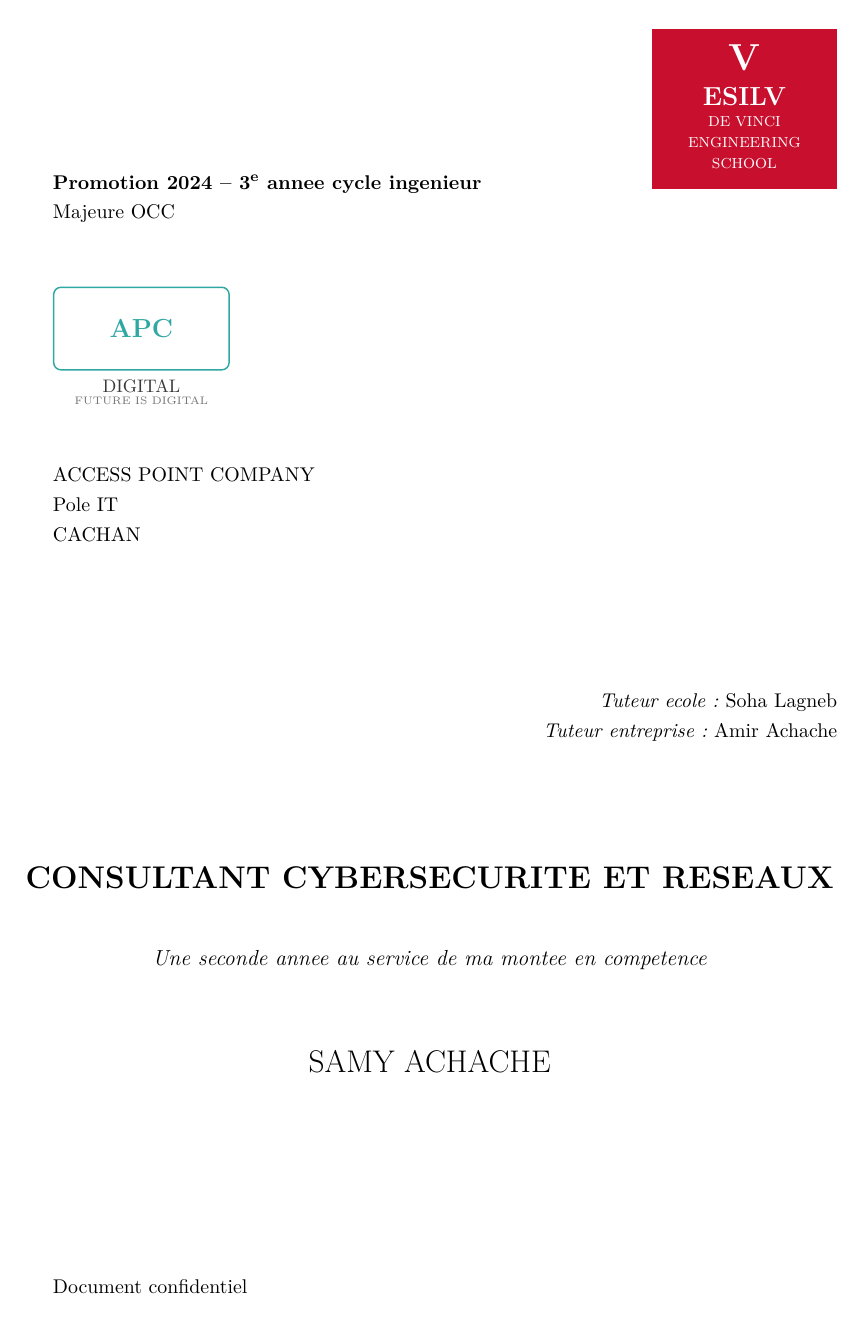
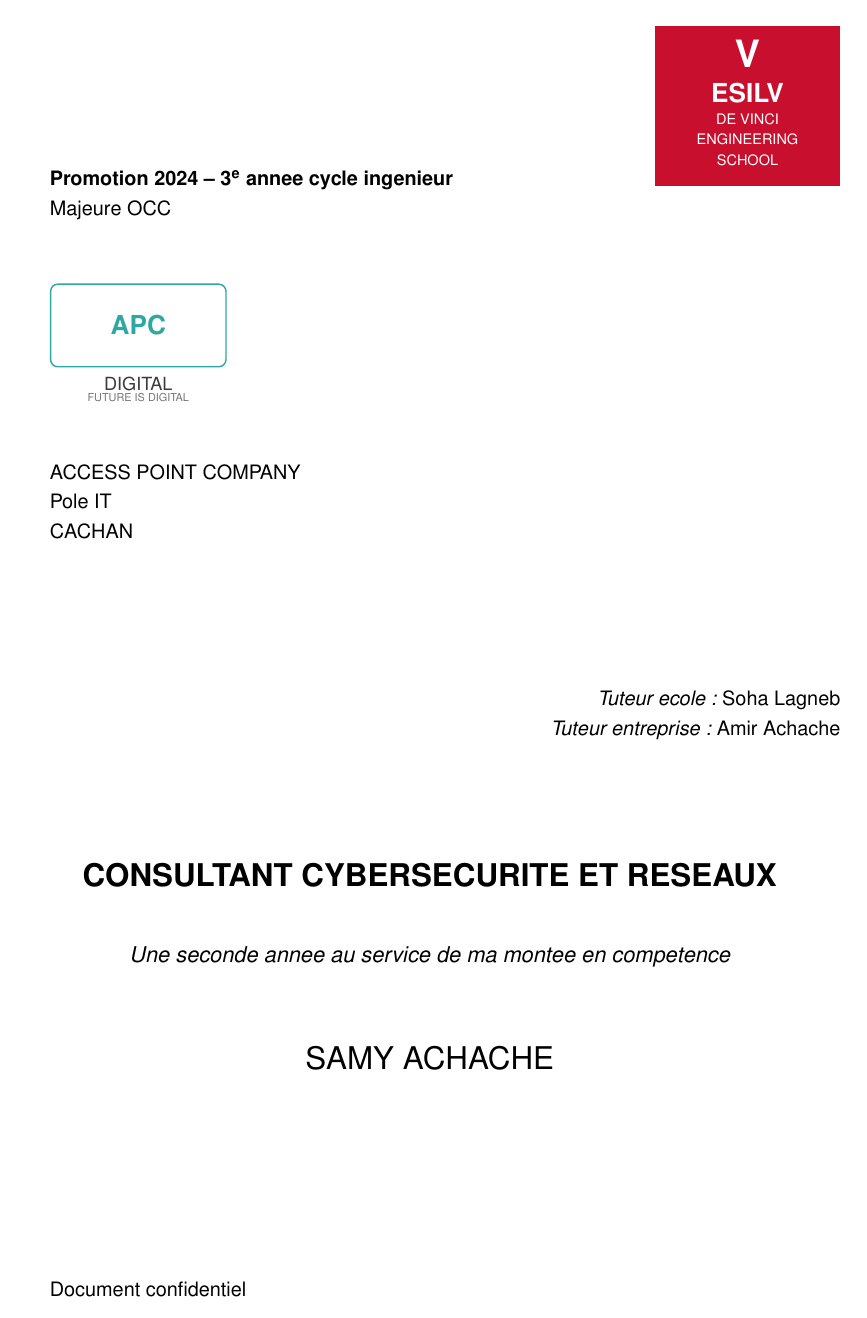
Before and after one commit to Samyy-Cyber/SES, a LaTeX document (Rapport_Samy_Achache_5eme_annee.tex): page 1 of 35. Compiled offline with pdfLaTeX.

Commit message:
Applique les consignes de mise en forme du memoire
Police Arial (Helvetica via helvet, remplace Latin Modern), marges
normales (2,54 cm), interligne 1,2 (au lieu de 1,5), texte justifie
(deja par defaut). Le document compte desormais 35 pages, dans la
fourchette de 30 a 40 pages demandee.

```diff
--- a/Rapport_Samy_Achache_5eme_annee.tex
+++ b/Rapport_Samy_Achache_5eme_annee.tex
@@ -11,8 +11,9 @@
 \usepackage[french]{babel}
 \usepackage[utf8]{inputenc}
 \usepackage[T1]{fontenc}
-\usepackage{lmodern}
-\usepackage[margin=2.6cm]{geometry}
+\usepackage{helvet}
+\renewcommand{\familydefault}{\sfdefault}
+\usepackage[margin=2.54cm]{geometry}
 \usepackage{setspace}
 \usepackage{xcolor}
 \usepackage{tikz}
@@ -49,7 +50,7 @@
 \renewcommand{\headrulewidth}{0pt}
 \fancyfoot[C]{\thepage\ |\ Page}
 
-\onehalfspacing
+\setstretch{1.2}
 
 % ---------- Citation simple (temoignage / retour d'une personne) ----------
 \newcommand{\citationperso}[2]{%
```
Also changed, not shown: Rapport_Samy_Achache_5eme_annee.pdf.
